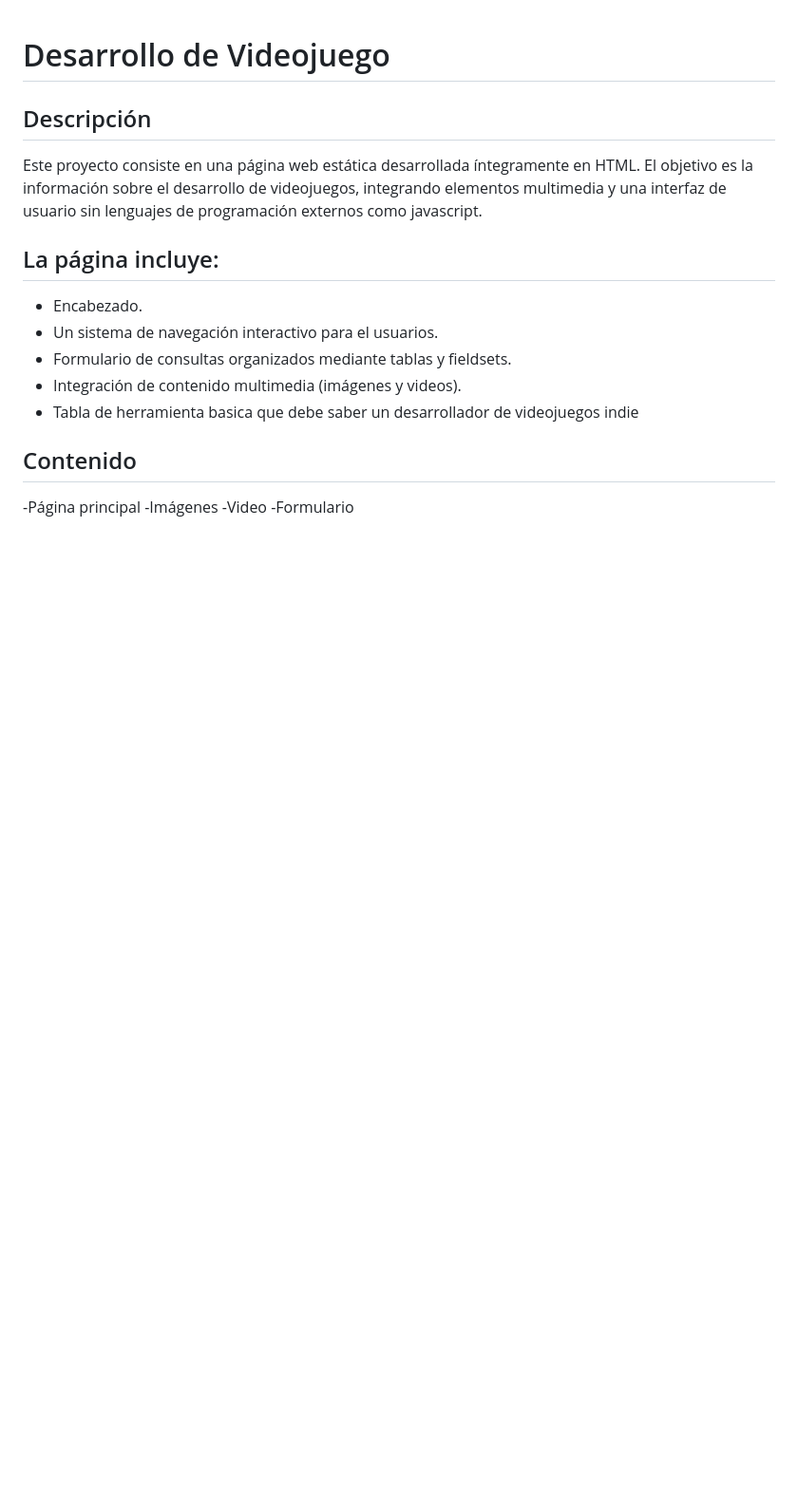
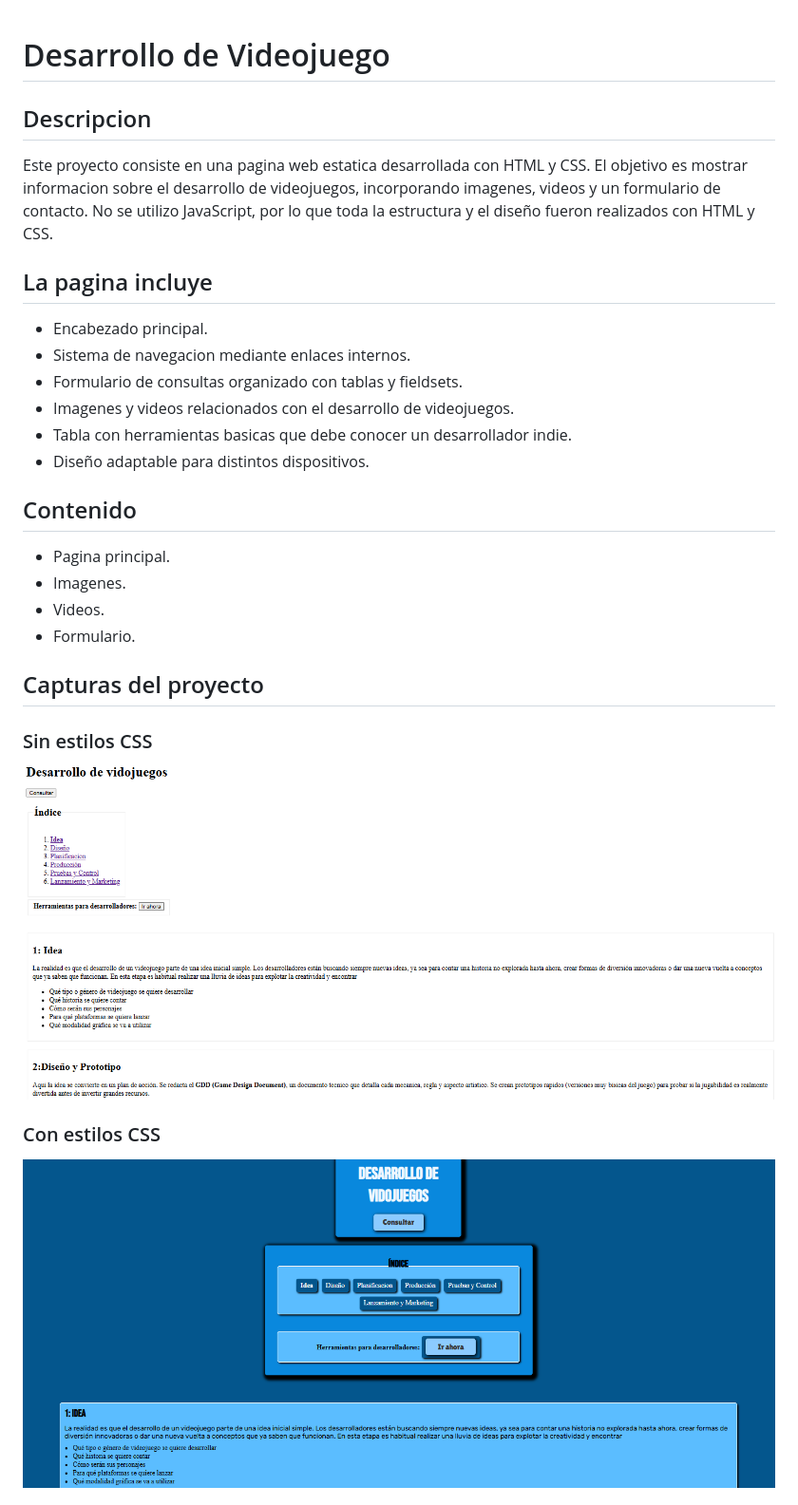
Before and after one commit to Amaya-source/integrador, a Markdown page: README.md, the part around one of its changes. Shown at 95% size. Drawn GitHub-style; pictures changed too: img/Captura1.png (added), img/Captura_sin_CSS.png (added); blank space fills up the shorter version.

```diff
--- a/README.md
+++ b/README.md
@@ -1,17 +1,28 @@
 # Desarrollo de Videojuego
 
-## Descripción
-Este proyecto consiste en una página web estática desarrollada íntegramente en HTML. El objetivo es la información sobre el desarrollo de videojuegos, integrando elementos multimedia y una interfaz de usuario sin lenguajes de programación externos como javascript.
+## Descripcion
+Este proyecto consiste en una pagina web estatica desarrollada con HTML y CSS. El objetivo es mostrar informacion sobre el desarrollo de videojuegos, incorporando imagenes, videos y un formulario de contacto. No se utilizo JavaScript, por lo que toda la estructura y el diseño fueron realizados con HTML y CSS.
 
-## La página incluye:
-- Encabezado.
-- Un sistema de navegación interactivo para el usuarios.
-- Formulario de consultas organizados mediante tablas y fieldsets.
-- Integración de contenido multimedia (imágenes y videos).
-- Tabla de herramienta basica que debe saber un desarrollador de videojuegos indie
+## La pagina incluye
+- Encabezado principal.
+- Sistema de navegacion mediante enlaces internos.
+- Formulario de consultas organizado con tablas y fieldsets.
+- Imagenes y videos relacionados con el desarrollo de videojuegos.
+- Tabla con herramientas basicas que debe conocer un desarrollador indie.
+- Diseño adaptable para distintos dispositivos.
 
 ## Contenido
--Página principal
--Imágenes
--Video
--Formulario
+- Pagina principal.
+- Imagenes.
+- Videos.
+- Formulario.
+
+
+## Capturas del proyecto
+### Sin estilos CSS
+![Captura principal](./img/Captura_sin_CSS.png)
+
+### Con estilos CSS
+
+![Captura principal](./img/Captura1.png)
+
```
Also changed, not shown: other parts of README.md (+31 -1 lines), img/captura_responsive.png (added), 1 other file.
